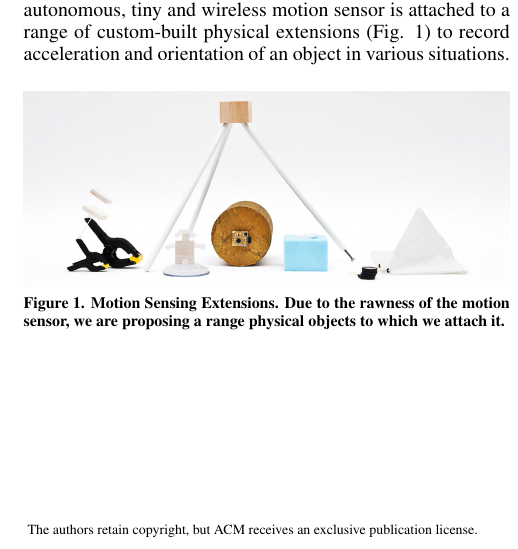
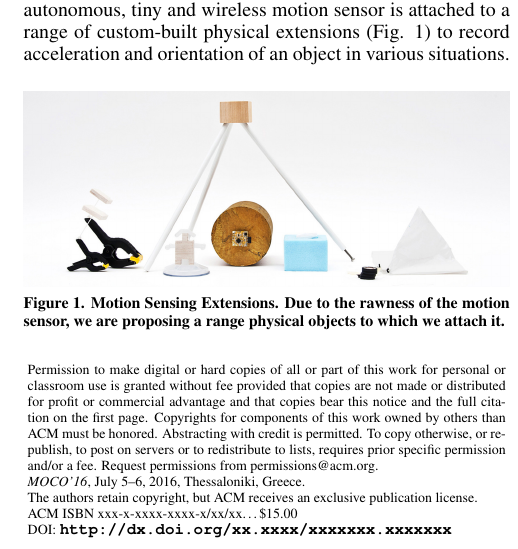
Before and after one commit to honnet/moco16-twiz, a LaTeX document (moco16-twiz.tex): part of one column of page 1 of 2, cut so that both start at the same text. Compiled offline with pdfLaTeX.

Commit message:
Now only miss ISBN/DOI.

```diff
--- a/moco16-twiz.tex
+++ b/moco16-twiz.tex
@@ -1,18 +1,12 @@
 \documentclass{sigchi}
 
-% Use this command to override the default ACM copyright statement (e.g. for preprints).
-% Consult the conference website for the camera-ready copyright statement.
-
-%% BEGIN === COPYRIGHT STRIP FOR INITIAL SUBMISSION === Comment In Final Submission
-% \toappear{{\emph{MOCO'16}}, July 5--6, 2016, Thessaloniki, Greece.}
-%% END   === COPYRIGHT STRIP FOR INITIAL SUBMISSION
-
-%% BEGIN === COPYRIGHT STRIP FOR FINAL SUBMISSION === Override in Final Submission
-% \toappear{Permission to make digital or hard copies of all or part of this work for personal or classroom use is 	granted without fee provided that copies are not made or distributed for profit or commercial advantage and that copies bear this notice and the full citation on the first page. Copyrights for components of this work owned by others than ACM must be honored. Abstracting with credit is permitted. To copy otherwise, or republish, to post on servers or to redistribute to lists, requires prior specific permission and/or a fee. Request permissions from permissions@acm.org. \\
-% Copyright \copyright~2016 ACM\$15.00. \\
-% DOI string from ACM form confirmation}
-%% END   === COPYRIGHT STRIP FOR FINAL SUBMISSION
-
+% The \toappear command below allows overriding the copyright statement in the .cls file.
+\toappear{Permission to make digital or hard copies of all or part of this work for personal or classroom use is 	granted without fee provided that copies are not made or distributed for profit or commercial advantage and that copies bear this notice and the full citation on the first page. Copyrights for components of this work owned by others than ACM must be honored. Abstracting with credit is permitted. To copy otherwise, or republish, to post on servers or to redistribute to lists, requires prior specific permission and/or a fee. Request permissions from permissions@acm.org. \\
+{\emph{MOCO'16}}, July 5--6, 2016, Thessaloniki, Greece. \\
+The authors retain copyright, but ACM receives an exclusive publication license. \\
+ACM ISBN xxx-x-xxxx-xxxx-x/xx/xx\ldots \$15.00 \\
+DOI: \url{http://dx.doi.org/xx.xxxx/xxxxxxx.xxxxxxx}
+}
 
 % Arabic page numbers for submission.
 % Remove this line to eliminate page numbers for the camera ready copy
```
